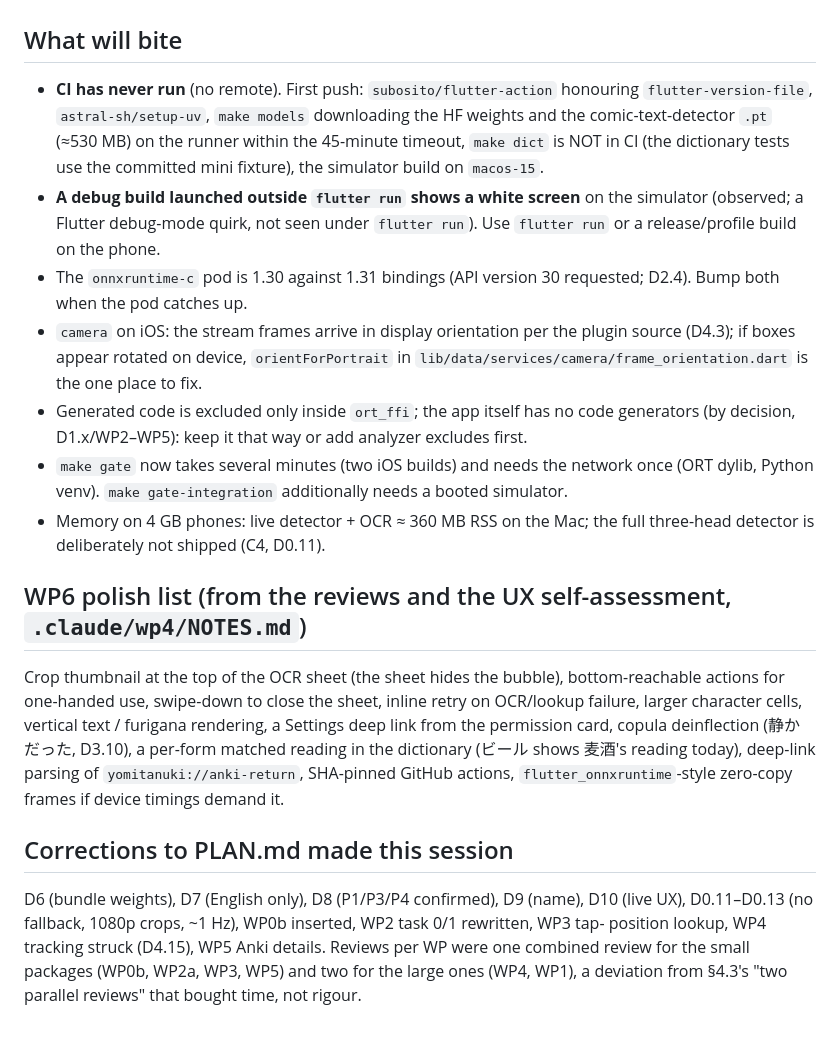
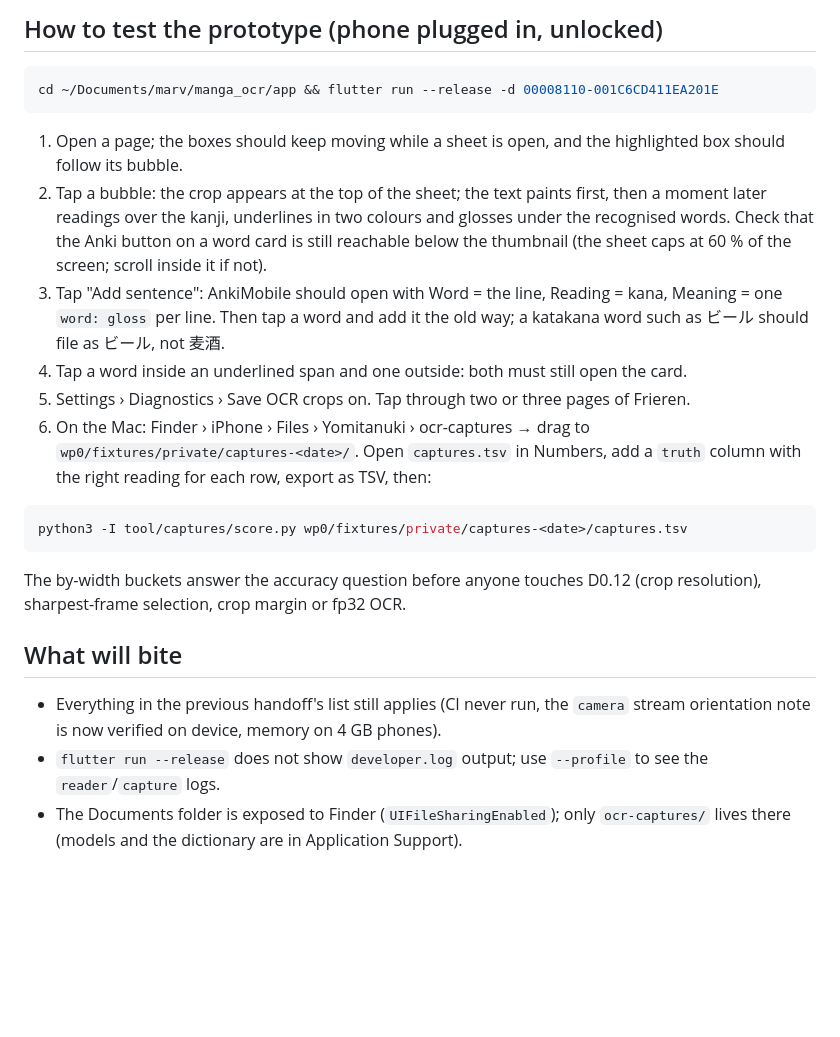
Before and after one commit to Onkyou/yomitanuki, a Markdown page: HANDOFF.md, the part around one of its changes. GitHub-like rendering; blank space fills up the shorter version.

Commit message:
Session handoff: first iPhone run, WP6a and WP6b merged, phone test checklist
Co-Authored-By: Claude Fable 5.1 <noreply@anthropic.com>

````diff
--- a/HANDOFF.md
+++ b/HANDOFF.md
@@ -53,39 +63,36 @@ OCR 56–85 ms per bubble on CPU. Dictionary lookup 0.4 ms.
+## How to test the prototype (phone plugged in, unlocked)
+
+```bash
+cd ~/Documents/marv/manga_ocr/app && flutter run --release -d 00008110-001C6CD411EA201E
+```
+
+1. Open a page; the boxes should keep moving while a sheet is open, and the highlighted box
+   should follow its bubble.
+2. Tap a bubble: the crop appears at the top of the sheet; the text paints first, then a
+   moment later readings over the kanji, underlines in two colours and glosses under the
+   recognised words. Check that the Anki button on a word card is still reachable below the
+   thumbnail (the sheet caps at 60 % of the screen; scroll inside it if not).
+3. Tap "Add sentence": AnkiMobile should open with Word = the line, Reading = kana, Meaning =
+   one `word: gloss` per line. Then tap a word and add it the old way; a katakana word such as
+   ビール should file as ビール, not 麦酒.
+4. Tap a word inside an underlined span and one outside: both must still open the card.
+5. Settings › Diagnostics › Save OCR crops on. Tap through two or three pages of Frieren.
+6. On the Mac: Finder › iPhone › Files › Yomitanuki › ocr-captures → drag to
+   `wp0/fixtures/private/captures-<date>/`. Open `captures.tsv` in Numbers, add a `truth` column
+   with the right reading for each row, export as TSV, then:
+
+```bash
+python3 -I tool/captures/score.py wp0/fixtures/private/captures-<date>/captures.tsv
+```
+
+The by-width buckets answer the accuracy question before anyone touches D0.12 (crop
+resolution), sharpest-frame selection, crop margin or fp32 OCR.
 
 ## What will bite
 
-- **CI has never run** (no remote). First push: `subosito/flutter-action` honouring
-  `flutter-version-file`, `astral-sh/setup-uv`, `make models` downloading the HF weights and the
-  comic-text-detector `.pt` (≈530 MB) on the runner within the 45-minute timeout, `make dict`
-  is NOT in CI (the dictionary tests use the committed mini fixture), the simulator build on
-  `macos-15`.
-- **A debug build launched outside `flutter run` shows a white screen** on the simulator
-  (observed; a Flutter debug-mode quirk, not seen under `flutter run`). Use `flutter run` or a
-  release/profile build on the phone.
-- The `onnxruntime-c` pod is 1.30 against 1.31 bindings (API version 30 requested; D2.4). Bump
-  both when the pod catches up.
-- `camera` on iOS: the stream frames arrive in display orientation per the plugin source
-  (D4.3); if boxes appear rotated on device, `orientForPortrait` in
-  `lib/data/services/camera/frame_orientation.dart` is the one place to fix.
-- Generated code is excluded only inside `ort_ffi`; the app itself has no code generators
-  (by decision, D1.x/WP2–WP5): keep it that way or add analyzer excludes first.
-- `make gate` now takes several minutes (two iOS builds) and needs the network once (ORT dylib,
-  Python venv). `make gate-integration` additionally needs a booted simulator.
-- Memory on 4 GB phones: live detector + OCR ≈ 360 MB RSS on the Mac; the full three-head
-  detector is deliberately not shipped (C4, D0.11).
-
-## WP6 polish list (from the reviews and the UX self-assessment, `.claude/wp4/NOTES.md`)
-
-Crop thumbnail at the top of the OCR sheet (the sheet hides the bubble), bottom-reachable actions
-for one-handed use, swipe-down to close the sheet, inline retry on OCR/lookup failure, larger
-character cells, vertical text / furigana rendering, a Settings deep link from the permission
-card, copula deinflection (静かだった, D3.10), a per-form matched reading in the dictionary
-(ビール shows 麦酒's reading today), deep-link parsing of `yomitanuki://anki-return`, SHA-pinned
-GitHub actions, `flutter_onnxruntime`-style zero-copy frames if device timings demand it.
-
-## Corrections to PLAN.md made this session
-
-D6 (bundle weights), D7 (English only), D8 (P1/P3/P4 confirmed), D9 (name), D10 (live UX),
-D0.11–D0.13 (no fallback, 1080p crops, ~1 Hz), WP0b inserted, WP2 task 0/1 rewritten, WP3 tap-
-position lookup, WP4 tracking struck (D4.15), WP5 Anki details. Reviews per WP were one combined
-review for the small packages (WP0b, WP2a, WP3, WP5) and two for the large ones (WP4, WP1), a
-deviation from §4.3's "two parallel reviews" that bought time, not rigour.
+- Everything in the previous handoff's list still applies (CI never run, the `camera` stream
+  orientation note is now verified on device, memory on 4 GB phones).
+- `flutter run --release` does not show `developer.log` output; use `--profile` to see the
+  `reader`/`capture` logs.
+- The Documents folder is exposed to Finder (`UIFileSharingEnabled`); only `ocr-captures/`
+  lives there (models and the dictionary are in Application Support).
````
Also changed, not shown: other parts of HANDOFF.md (+53 -43 lines).
